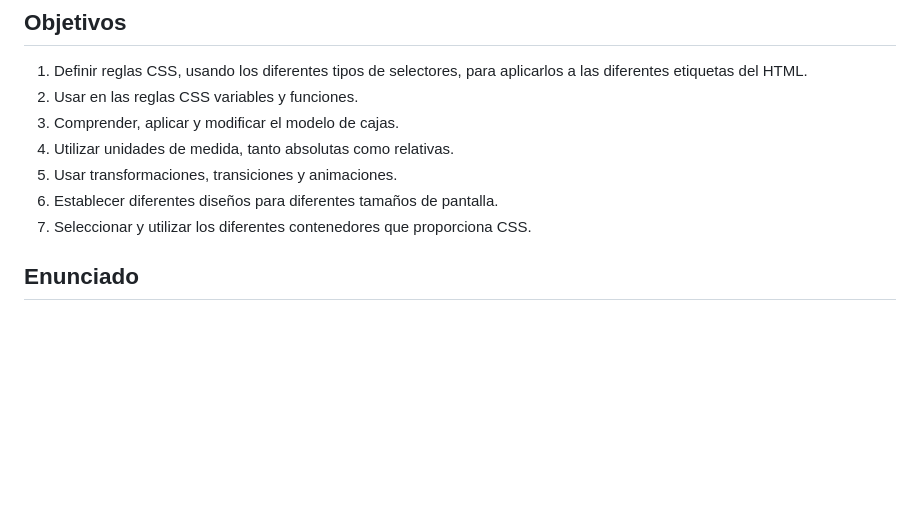
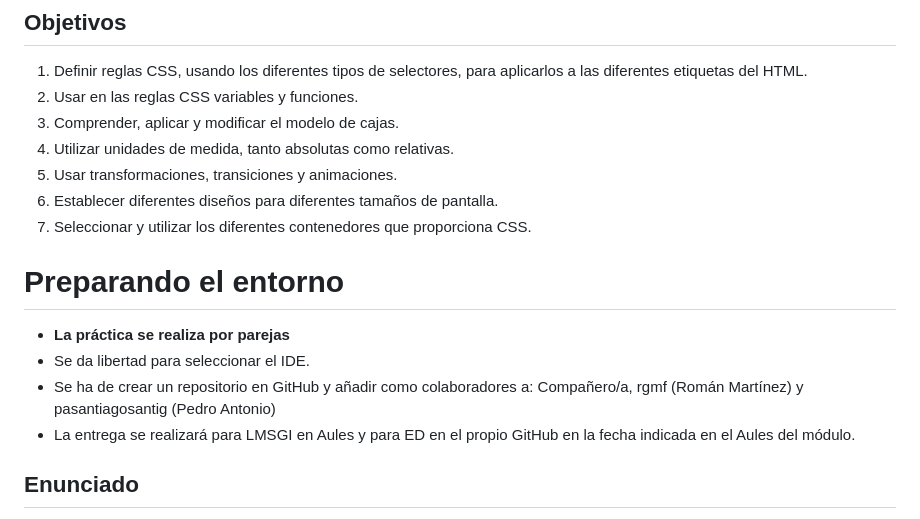
Before and after one commit to ryuklorenzo/jhanime, a Markdown page: README.md, the part around the change printed below. Rendered like a GitHub page; blank space fills up the shorter version.

```diff
--- a/README.md
+++ b/README.md
@@ -13,6 +15,13 @@ En esta práctica se va a desarrollar un sitio web con la finalidad de aprender
 5. Usar transformaciones, transiciones y animaciones.
 6. Establecer diferentes diseños para diferentes tamaños de pantalla.
 7. Seleccionar y utilizar los diferentes contenedores que proporciona CSS.
+
+# Preparando el entorno
+
+- **La práctica se realiza por parejas**
+- Se da libertad para seleccionar el IDE.
+- Se ha de crear un repositorio en GitHub y añadir como colaboradores a: Compañero/a, rgmf (Román Martínez) y pasantiagosantig (Pedro Antonio)
+- La entrega se realizará para LMSGI en Aules y para ED en el propio GitHub en la fecha indicada en el Aules del módulo.
 
 ## Enunciado
 
```
Also changed, not shown: other parts of README.md (+2 -0 lines).
